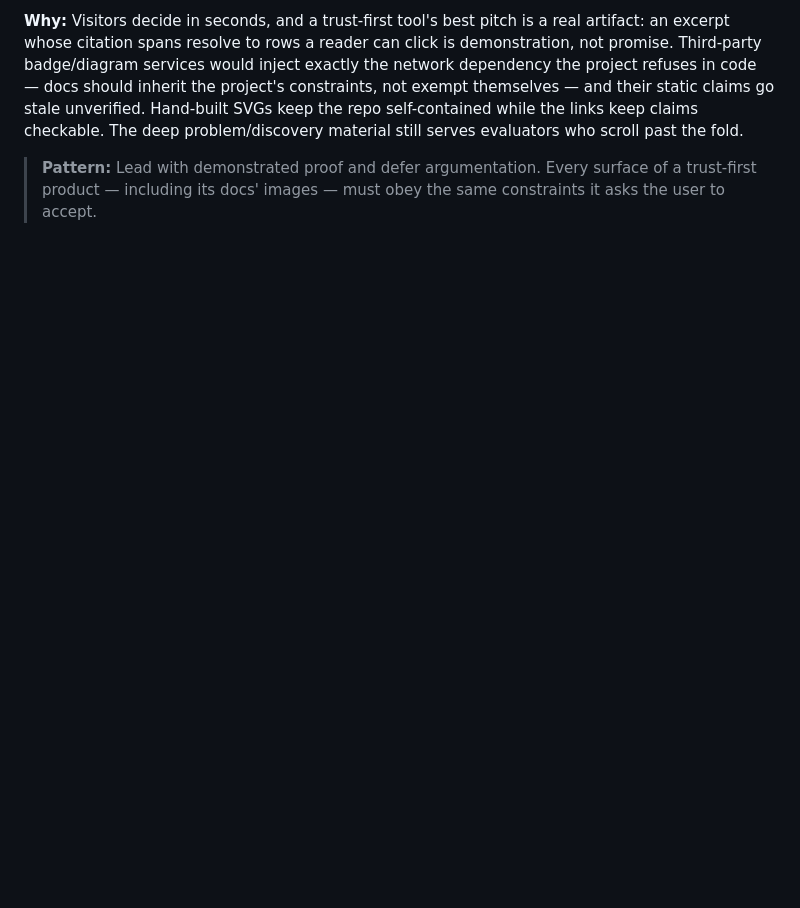
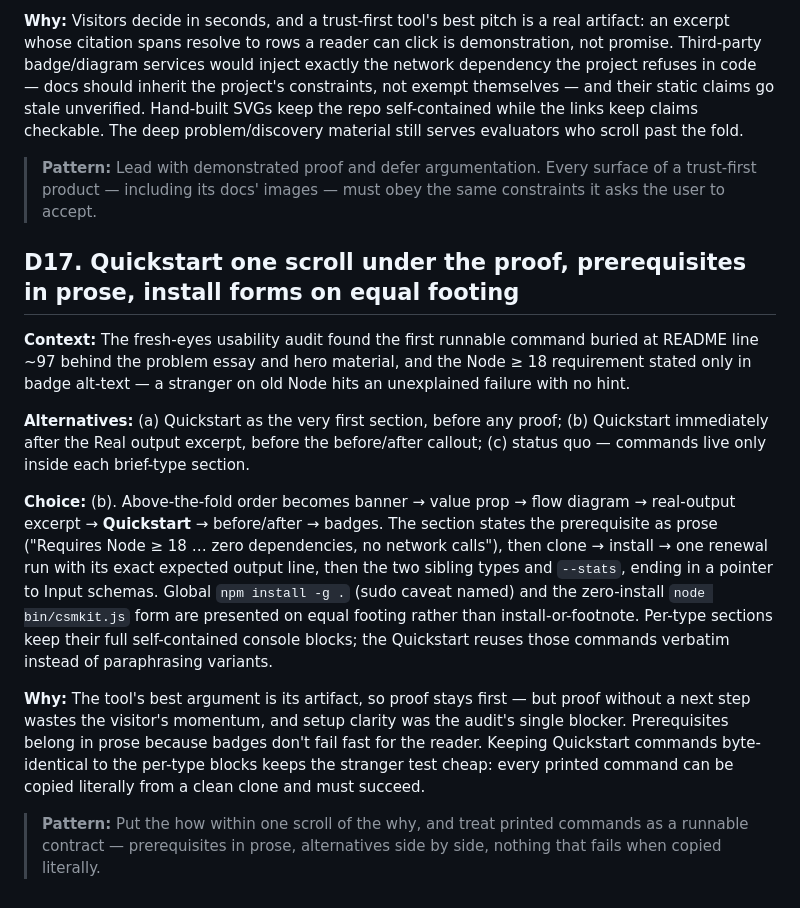
Before and after one commit to thewyattbrocato/csm-kit, a Markdown page: DECISIONS.md, the part around the change. Rendered like a GitHub page; blank space fills up the shorter version.

```diff
--- a/DECISIONS.md
+++ b/DECISIONS.md
@@ -195,3 +195,15 @@ One entry per significant build choice: what the alternatives were, what we chos
 **Why:** Visitors decide in seconds, and a trust-first tool's best pitch is a real artifact: an excerpt whose citation spans resolve to rows a reader can click is demonstration, not promise. Third-party badge/diagram services would inject exactly the network dependency the project refuses in code — docs should inherit the project's constraints, not exempt themselves — and their static claims go stale unverified. Hand-built SVGs keep the repo self-contained while the links keep claims checkable. The deep problem/discovery material still serves evaluators who scroll past the fold.
 
 > **Pattern:** Lead with demonstrated proof and defer argumentation. Every surface of a trust-first product — including its docs' images — must obey the same constraints it asks the user to accept.
+
+## D17. Quickstart one scroll under the proof, prerequisites in prose, install forms on equal footing
+
+**Context:** The fresh-eyes usability audit found the first runnable command buried at README line ~97 behind the problem essay and hero material, and the Node ≥ 18 requirement stated only in badge alt-text — a stranger on old Node hits an unexplained failure with no hint.
+
+**Alternatives:** (a) Quickstart as the very first section, before any proof; (b) Quickstart immediately after the Real output excerpt, before the before/after callout; (c) status quo — commands live only inside each brief-type section.
+
+**Choice:** (b). Above-the-fold order becomes banner → value prop → flow diagram → real-output excerpt → **Quickstart** → before/after → badges. The section states the prerequisite as prose ("Requires Node ≥ 18 … zero dependencies, no network calls"), then clone → install → one renewal run with its exact expected output line, then the two sibling types and `--stats`, ending in a pointer to Input schemas. Global `npm install -g .` (sudo caveat named) and the zero-install `node bin/csmkit.js` form are presented on equal footing rather than install-or-footnote. Per-type sections keep their full self-contained console blocks; the Quickstart reuses those commands verbatim instead of paraphrasing variants.
+
+**Why:** The tool's best argument is its artifact, so proof stays first — but proof without a next step wastes the visitor's momentum, and setup clarity was the audit's single blocker. Prerequisites belong in prose because badges don't fail fast for the reader. Keeping Quickstart commands byte-identical to the per-type blocks keeps the stranger test cheap: every printed command can be copied literally from a clean clone and must succeed.
+
+> **Pattern:** Put the how within one scroll of the why, and treat printed commands as a runnable contract — prerequisites in prose, alternatives side by side, nothing that fails when copied literally.
```
Also changed, not shown: AGENTS.md (+1 -0 lines), README.md (+49 -1 lines).
